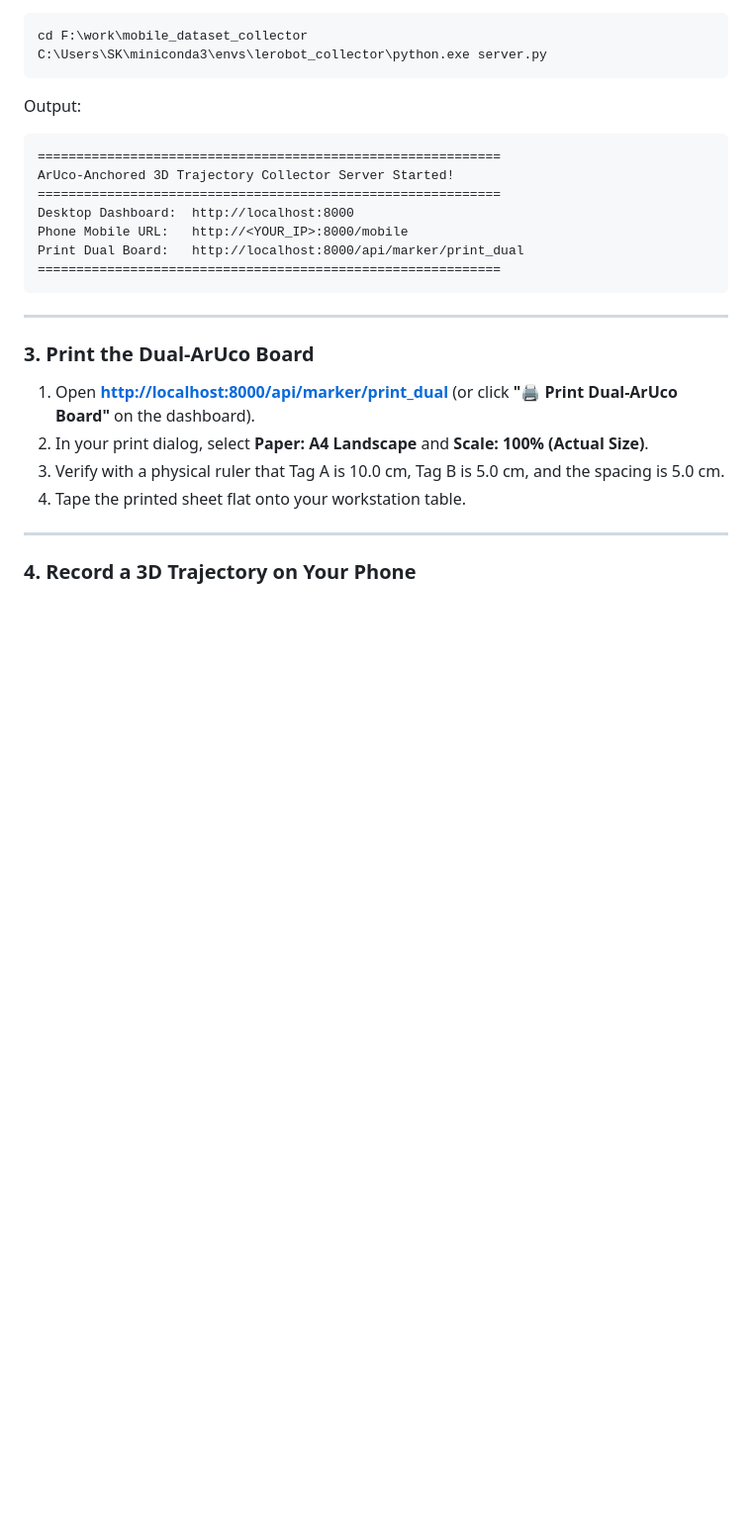
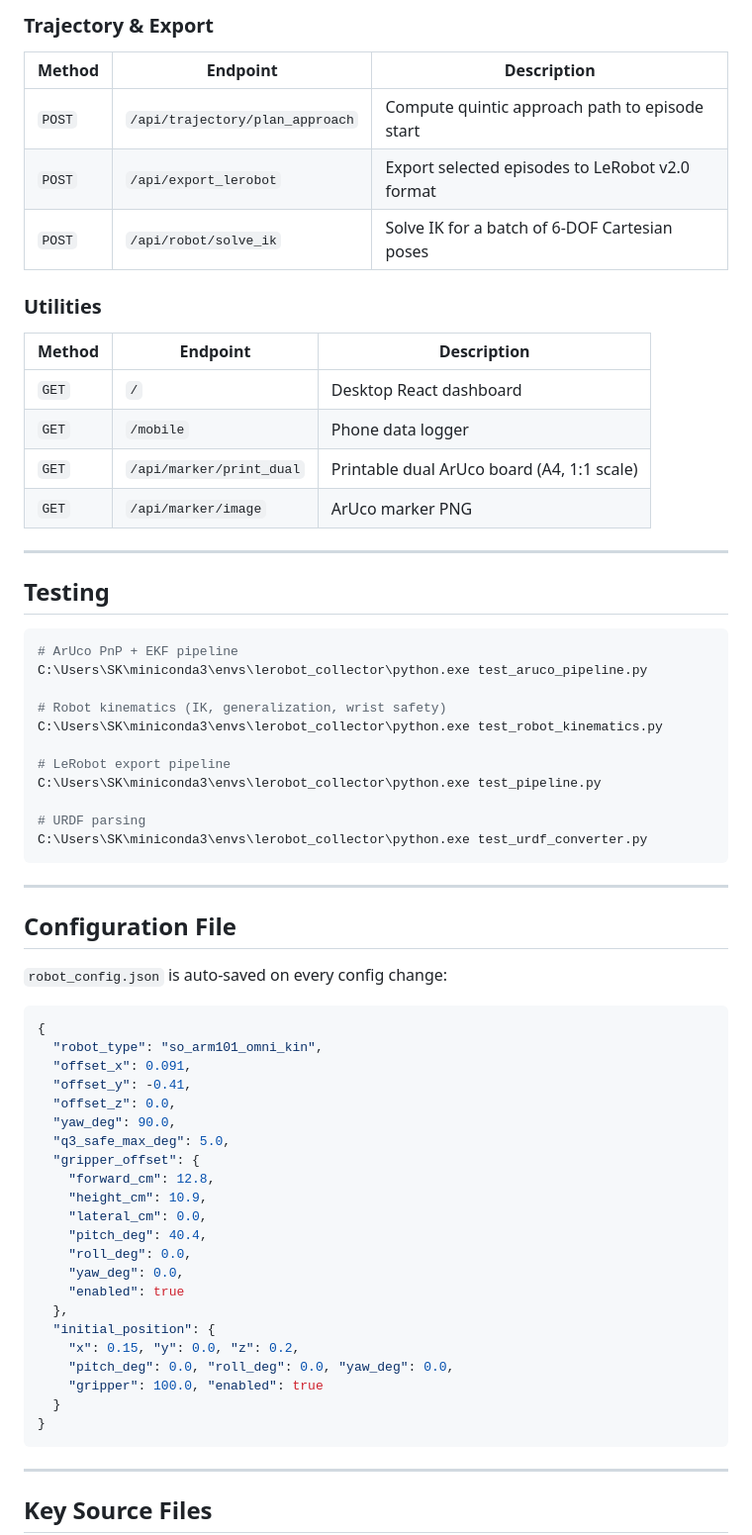
Before and after one commit to FalightSK/omni-kin, a Markdown page: README.md, the part around one of its changes. Shown at 99% size. Rendered like a GitHub page; blank space fills up the shorter version.

````diff
--- a/README.md
+++ b/README.md
@@ -93,30 +303,70 @@ pip install -r requirements.txt
+### Trajectory & Export
+
+| Method | Endpoint | Description |
+|--------|----------|-------------|
+| `POST` | `/api/trajectory/plan_approach` | Compute quintic approach path to episode start |
+| `POST` | `/api/export_lerobot` | Export selected episodes to LeRobot v2.0 format |
+| `POST` | `/api/robot/solve_ik` | Solve IK for a batch of 6-DOF Cartesian poses |
+
+### Utilities
+
+| Method | Endpoint | Description |
+|--------|----------|-------------|
+| `GET` | `/` | Desktop React dashboard |
+| `GET` | `/mobile` | Phone data logger |
+| `GET` | `/api/marker/print_dual` | Printable dual ArUco board (A4, 1:1 scale) |
+| `GET` | `/api/marker/image` | ArUco marker PNG |
+
+---
+
+## Testing
 
 ```bash
-cd F:\work\mobile_dataset_collector
-C:\Users\SK\miniconda3\envs\lerobot_collector\python.exe server.py
-```
+# ArUco PnP + EKF pipeline
+C:\Users\SK\miniconda3\envs\lerobot_collector\python.exe test_aruco_pipeline.py
 
-Output:
-```text
-============================================================
-ArUco-Anchored 3D Trajectory Collector Server Started!
-============================================================
-Desktop Dashboard:  http://localhost:8000
-Phone Mobile URL:   http://<YOUR_IP>:8000/mobile
-Print Dual Board:   http://localhost:8000/api/marker/print_dual
-============================================================
+# Robot kinematics (IK, generalization, wrist safety)
+C:\Users\SK\miniconda3\envs\lerobot_collector\python.exe test_robot_kinematics.py
+
+# LeRobot export pipeline
+C:\Users\SK\miniconda3\envs\lerobot_collector\python.exe test_pipeline.py
+
+# URDF parsing
+C:\Users\SK\miniconda3\envs\lerobot_collector\python.exe test_urdf_converter.py
 ```
 
 ---
 
-### 3. Print the Dual-ArUco Board
+## Configuration File
 
-1. Open **[http://localhost:8000/api/marker/print_dual](http://localhost:8000/api/marker/print_dual)** (or click **"🖨️ Print Dual-ArUco Board"** on the dashboard).
-2. In your print dialog, select **Paper: A4 Landscape** and **Scale: 100% (Actual Size)**.
-3. Verify with a physical ruler that Tag A is 10.0 cm, Tag B is 5.0 cm, and the spacing is 5.0 cm.
-4. Tape the printed sheet flat onto your workstation table.
+`robot_config.json` is auto-saved on every config change:
+
+```json
+{
+  "robot_type": "so_arm101_omni_kin",
+  "offset_x": 0.091,
+  "offset_y": -0.41,
+  "offset_z": 0.0,
+  "yaw_deg": 90.0,
+  "q3_safe_max_deg": 5.0,
+  "gripper_offset": {
+    "forward_cm": 12.8,
+    "height_cm": 10.9,
+    "lateral_cm": 0.0,
+    "pitch_deg": 40.4,
+    "roll_deg": 0.0,
+    "yaw_deg": 0.0,
+    "enabled": true
+  },
+  "initial_position": {
+    "x": 0.15, "y": 0.0, "z": 0.2,
+    "pitch_deg": 0.0, "roll_deg": 0.0, "yaw_deg": 0.0,
+    "gripper": 100.0, "enabled": true
+  }
+}
+```
 
 ---
 
-### 4. Record a 3D Trajectory on Your Phone
+## Key Source Files
 
````
Also changed, not shown: other parts of README.md (+306 -120 lines), CONTINUITY.md (+93 -53 lines).
